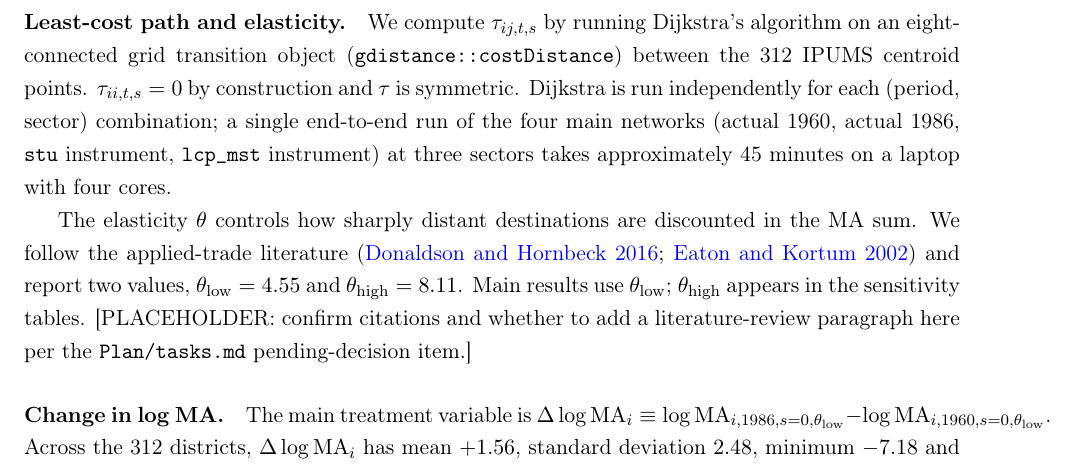
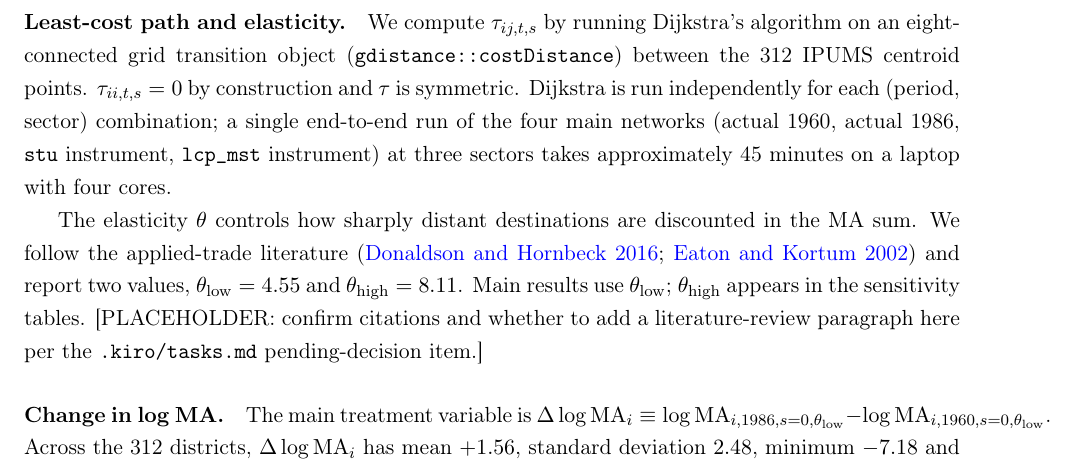
Before and after one commit to diegogentilepassaro/bimodal-transport-argentina, a LaTeX paper (paper/paper.tex, which reads paper/section_3_data.tex): part of page 12 of 20, cut so that both start at the same text. Compiled offline with pdfLaTeX; a LaTeX package or settings file that is missing is left out.

Commit message:
Track tasks.md inside the repo at .kiro/tasks.md (#63)
Move the implementation task list from the workspace-level Plan/
directory (untracked) into new_repo/.kiro/tasks.md (tracked).

Rationale: tasks.md is the active project status board, evolves with
every PR, and should travel with the repo so the state of work is
visible in git history. The other Plan/ files (pipeline decision
logs, Cote's email drafts, paper PDF source) remain in the workspace
Plan/ directory as reference-only docs and are intentionally not part
of the AEA replication package.

Path references updated to .kiro/tasks.md:
  code/config.R                       (theta TODO comment)
  code/analysis/table_13_counterfactual.R  (C5 reference)
  paper/README.md                     (PLACEHOLDER navigation)
  paper/section_3_data.tex            (literature-review PLACEHOLDER)

Steering files (workspace-level) updated separately to point at
new_repo/.kiro/tasks.md and to clarify what stays in Plan/ vs. moves.

Co-authored-by: Diego Gentile Passaro <diegogp@amazon.com>

```diff
--- a/paper/section_3_data.tex
+++ b/paper/section_3_data.tex
@@ -302,7 +302,7 @@ two values, $\theta_{\mathrm{low}} = 4.55$ and $\theta_{\mathrm{high}} =
 8.11$. Main results use $\theta_{\mathrm{low}}$; $\theta_{\mathrm{high}}$
 appears in the sensitivity tables. [PLACEHOLDER: confirm citations and
 whether to add a literature-review paragraph here per the
-\texttt{Plan/tasks.md} pending-decision item.]
+\texttt{.kiro/tasks.md} pending-decision item.]
 
 \paragraph{Change in log MA.}
 The main treatment variable is
```
Also changed, not shown: code/analysis/table_13_counterfactual.R (+1 -1 lines), code/config.R (+1 -1 lines), .kiro/tasks.md (added), paper/README.md.
